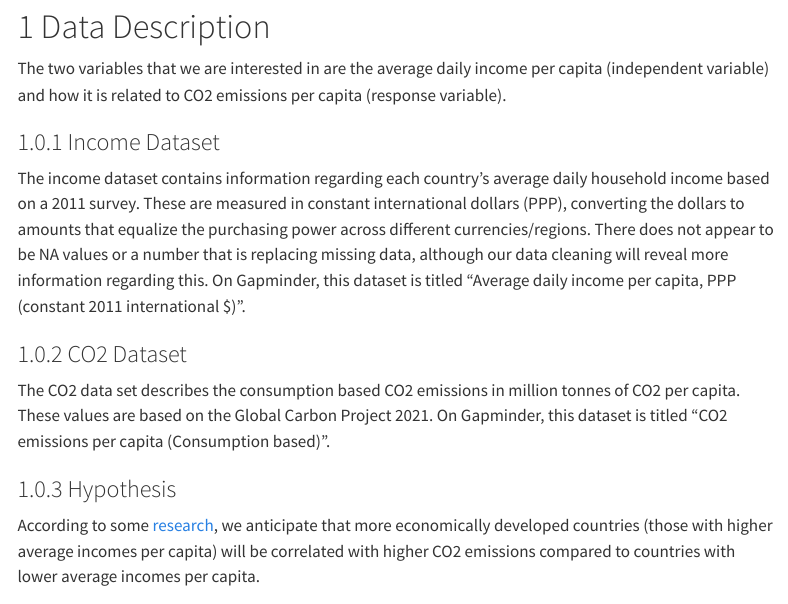
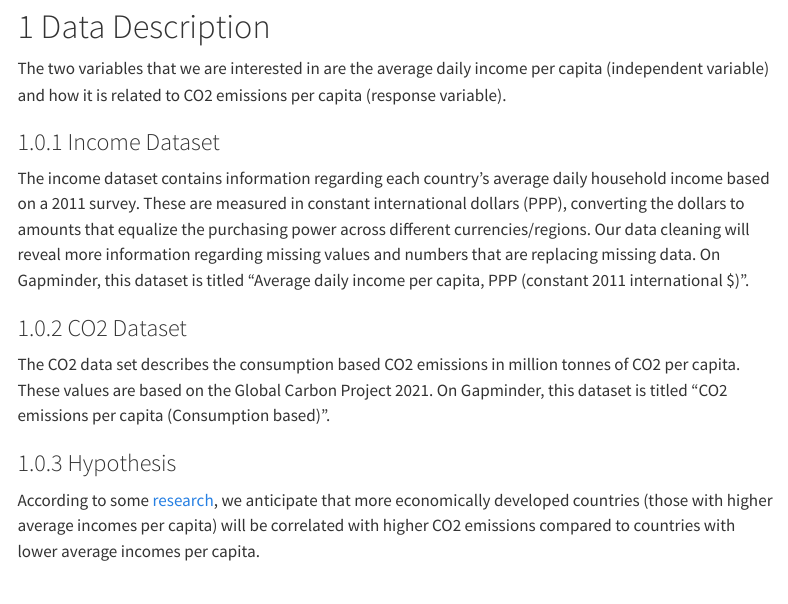
Before and after one commit to mshlimenzon924/stat331-PA6, a Quarto document (Final_Project.qmd): the page in a window 1100 px wide, from 110 px down. Rendered offline with R 4.5, knitr and Pandoc in place of Quarto, with nearby package versions; menus at the side of the page are left out.

Commit message:
Description

```diff
--- a/Final_Project.qmd
+++ b/Final_Project.qmd
@@ -34,8 +34,7 @@ The two variables that we are interested in are the average daily income per cap
 
 ### Income Dataset
 
-The income dataset contains information regarding each country's average daily household income based on a 2011 survey. These are measured in constant international dollars (PPP), converting the dollars to amounts that equalize the purchasing power across different currencies/regions. There does not appear to be NA values or a number that is replacing missing data, although our data cleaning will reveal more information regarding this.
-On Gapminder, this dataset is titled "Average daily income per capita, PPP (constant 2011 international $)".
+The income dataset contains information regarding each country's average daily household income based on a 2011 survey. These are measured in constant international dollars (PPP), converting the dollars to amounts that equalize the purchasing power across different currencies/regions. Our data cleaning will reveal more information regarding missing values and numbers that are replacing missing data. On Gapminder, this dataset is titled "Average daily income per capita, PPP (constant 2011 international $)".
 
 ### CO2 Dataset
 
```
